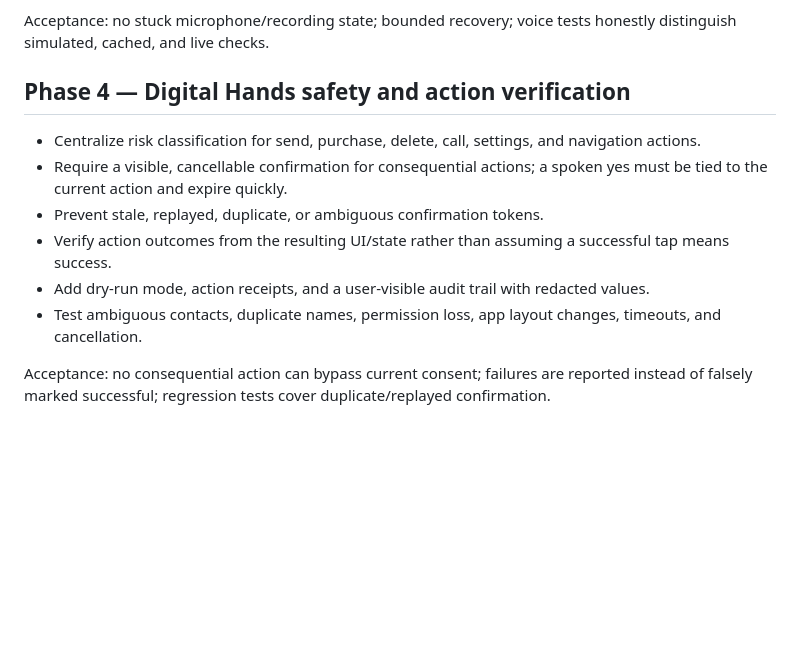
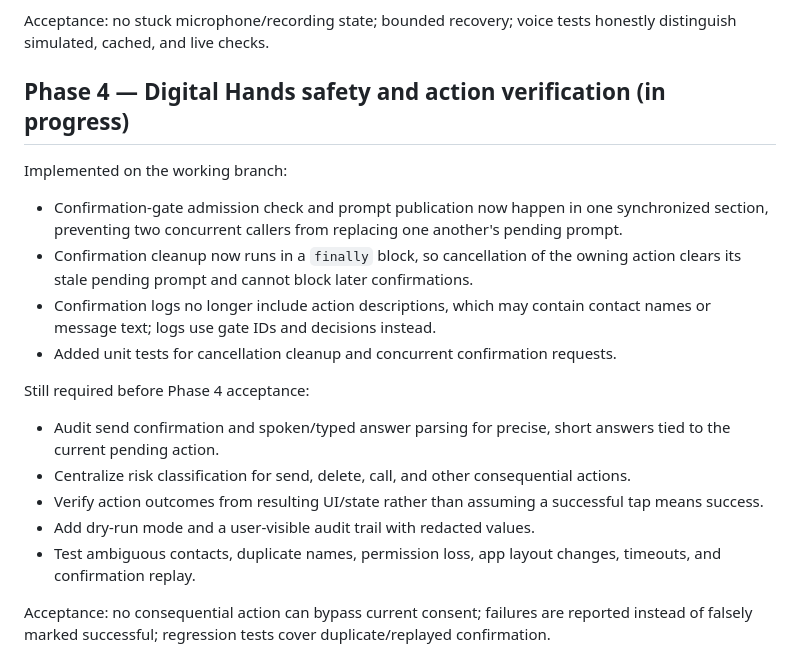
Before and after one commit to whitesr09/JARVIS-2.0, a Markdown page: PHASED-IMPROVEMENT-PLAN.md, the part around the change. Drawn GitHub-style; blank space fills up the shorter version.

Commit message:
docs: track phase 4 confirmation gate hardening

```diff
--- a/PHASED-IMPROVEMENT-PLAN.md
+++ b/PHASED-IMPROVEMENT-PLAN.md
@@ -50,13 +50,21 @@ Still required before Phase 3 acceptance:
 
 Acceptance: no stuck microphone/recording state; bounded recovery; voice tests honestly distinguish simulated, cached, and live checks.
 
-## Phase 4 — Digital Hands safety and action verification
-- Centralize risk classification for send, purchase, delete, call, settings, and navigation actions.
-- Require a visible, cancellable confirmation for consequential actions; a spoken yes must be tied to the current action and expire quickly.
-- Prevent stale, replayed, duplicate, or ambiguous confirmation tokens.
-- Verify action outcomes from the resulting UI/state rather than assuming a successful tap means success.
-- Add dry-run mode, action receipts, and a user-visible audit trail with redacted values.
-- Test ambiguous contacts, duplicate names, permission loss, app layout changes, timeouts, and cancellation.
+## Phase 4 — Digital Hands safety and action verification (in progress)
+
+Implemented on the working branch:
+- Confirmation-gate admission check and prompt publication now happen in one synchronized section, preventing two concurrent callers from replacing one another's pending prompt.
+- Confirmation cleanup now runs in a `finally` block, so cancellation of the owning action clears its stale pending prompt and cannot block later confirmations.
+- Confirmation logs no longer include action descriptions, which may contain contact names or message text; logs use gate IDs and decisions instead.
+- Added unit tests for cancellation cleanup and concurrent confirmation requests.
+
+Still required before Phase 4 acceptance:
+- Audit send confirmation and spoken/typed answer parsing for precise, short answers tied to the current pending action.
+- Centralize risk classification for send, delete, call, and other consequential actions.
+- Verify action outcomes from resulting UI/state rather than assuming a successful tap means success.
+- Add dry-run mode and a user-visible audit trail with redacted values.
+- Test ambiguous contacts, duplicate names, permission loss, app layout changes, timeouts, and confirmation replay.
+
 
 Acceptance: no consequential action can bypass current consent; failures are reported instead of falsely marked successful; regression tests cover duplicate/replayed confirmation.
 
```
